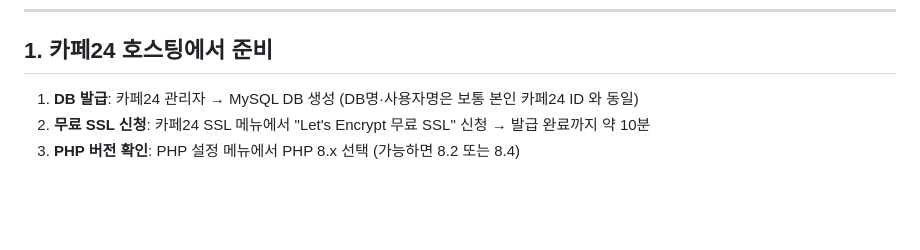
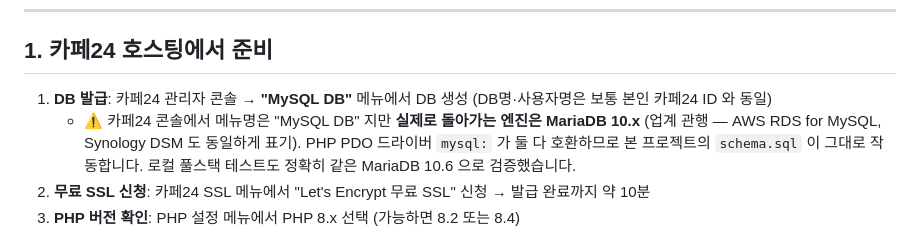
Before and after one commit to JuYoungJun/rentcar-demo, a Markdown page: api/README.md, the part around the change. Rendered like a GitHub page; blank space fills up the shorter version.

Commit message:
README — "MySQL DB" 메뉴명과 실제 MariaDB 엔진 관계 명시
[배경]
체크리스트 step 2 "카페24 콘솔: MySQL DB 발급" 표현 때문에
"로컬에서 MariaDB 로 작업했는데 카페24 가 MySQL 이면 다른 거 아닌가?"
같은 혼동이 발생할 수 있음.

[사실 관계]
- 카페24 콘솔의 메뉴 이름은 "MySQL DB"
- 실제로 돌아가는 엔진은 MariaDB 10.x
- 업계 관행 (AWS RDS for MySQL, Synology DSM "MySQL" 도 모두 MariaDB)
- PHP PDO mysql: 드라이버 가 둘 다 wire protocol 호환
- 본 프로젝트의 schema.sql 은 두 엔진 동일하게 작동
- 로컬 풀스택 테스트도 정확히 카페24 와 같은 MariaDB 10.6 으로 검증함

[README step 2 보완]
"⚠ 카페24 콘솔에서 메뉴명은 MySQL DB 지만 실제로 돌아가는 엔진은 MariaDB 10.x" 명시

```diff
--- a/api/README.md
+++ b/api/README.md
@@ -6,7 +6,8 @@ PHP 8.x + MySQL/MariaDB 10.x 기반의 관리자/공개 API.
 
 ## 1. 카페24 호스팅에서 준비
 
-1. **DB 발급**: 카페24 관리자 → MySQL DB 생성 (DB명·사용자명은 보통 본인 카페24 ID 와 동일)
+1. **DB 발급**: 카페24 관리자 콘솔 → **"MySQL DB"** 메뉴에서 DB 생성 (DB명·사용자명은 보통 본인 카페24 ID 와 동일)
+    - ⚠ 카페24 콘솔에서 메뉴명은 "MySQL DB" 지만 **실제로 돌아가는 엔진은 MariaDB 10.x** (업계 관행 — AWS RDS for MySQL, Synology DSM 도 동일하게 표기). PHP PDO 드라이버 `mysql:` 가 둘 다 호환하므로 본 프로젝트의 `schema.sql` 이 그대로 작동합니다. 로컬 풀스택 테스트도 정확히 같은 MariaDB 10.6 으로 검증했습니다.
 2. **무료 SSL 신청**: 카페24 SSL 메뉴에서 "Let's Encrypt 무료 SSL" 신청 → 발급 완료까지 약 10분
 3. **PHP 버전 확인**: PHP 설정 메뉴에서 PHP 8.x 선택 (가능하면 8.2 또는 8.4)
 
```
